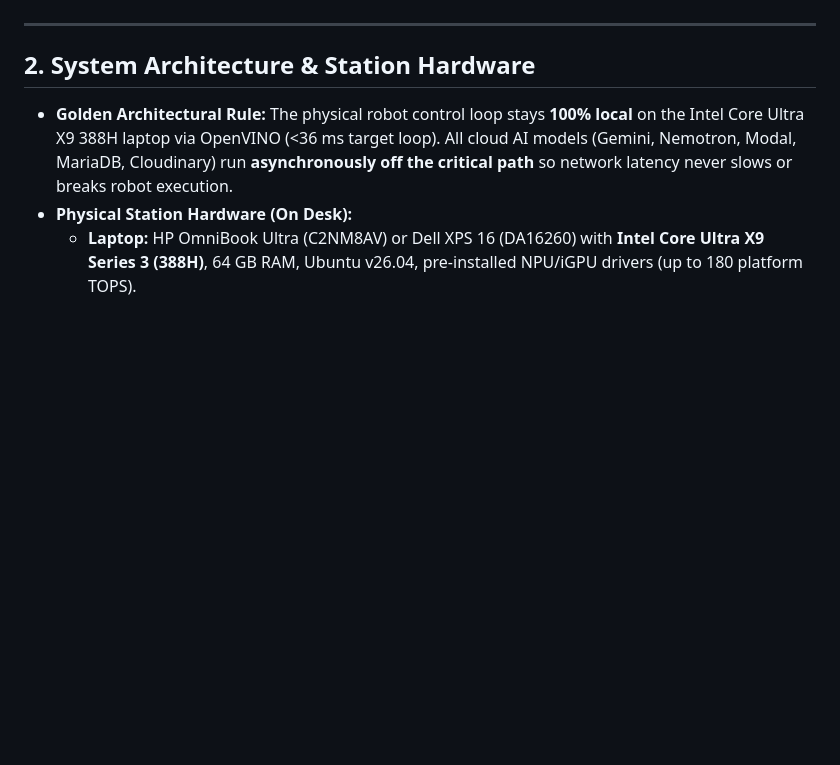
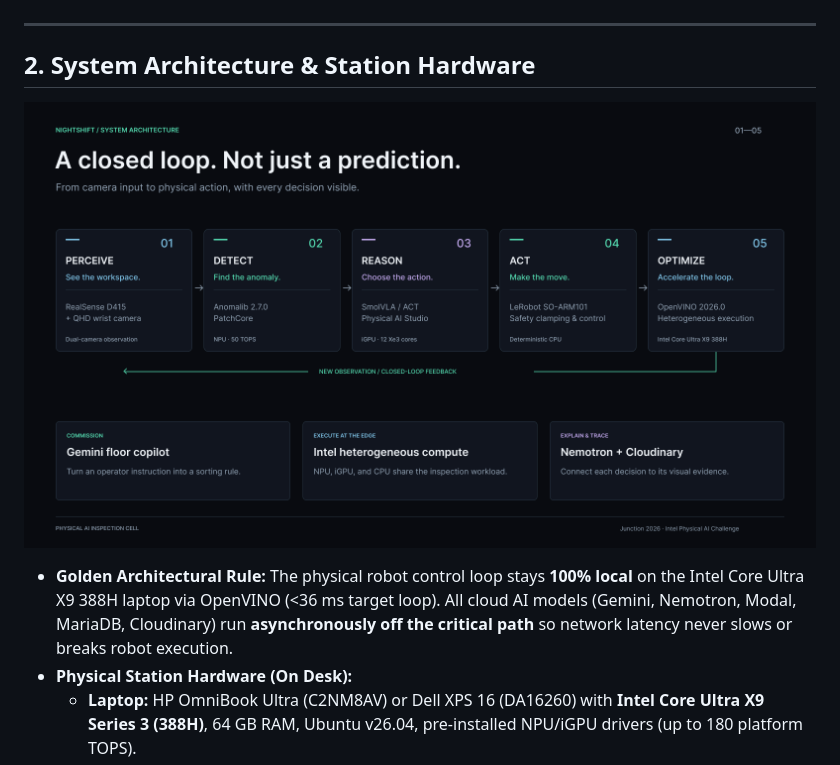
Before and after one commit to AndreiLAB/junction-helsinki-2026-intel-challenge-nightshift, a Markdown page: PROJECT_OVERVIEW.md, the part around the change. Drawn GitHub-style; pictures changed too: docs/images/architecture.png (added); blank space fills up the shorter version.

Commit message:
docs: add Figma hero, system architecture, and GitHub social preview graphics

```diff
--- a/PROJECT_OVERVIEW.md
+++ b/PROJECT_OVERVIEW.md
@@ -16,6 +16,8 @@
 ---
 
 ## 2. System Architecture & Station Hardware
+
+![NightShift System Architecture — A closed loop. Not just a prediction.](docs/images/architecture.png)
 
 * **Golden Architectural Rule:** The physical robot control loop stays **100% local** on the Intel Core Ultra X9 388H laptop via OpenVINO (<36 ms target loop). All cloud AI models (Gemini, Nemotron, Modal, MariaDB, Cloudinary) run **asynchronously off the critical path** so network latency never slows or breaks robot execution.
 * **Physical Station Hardware (On Desk):**
```
Also changed, not shown: README.md (+8 -0 lines), docs/images/hero.png (added), docs/images/social-preview.png (added).
